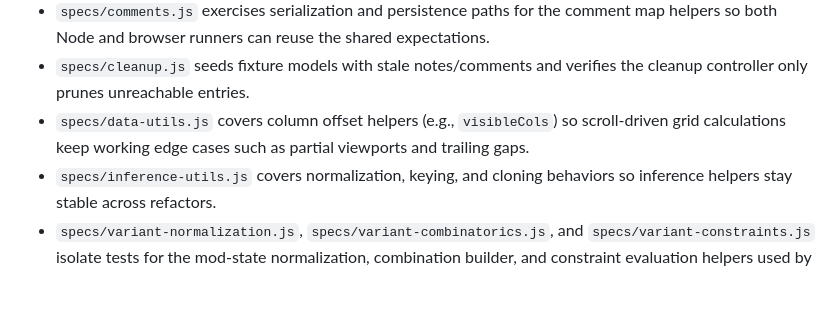
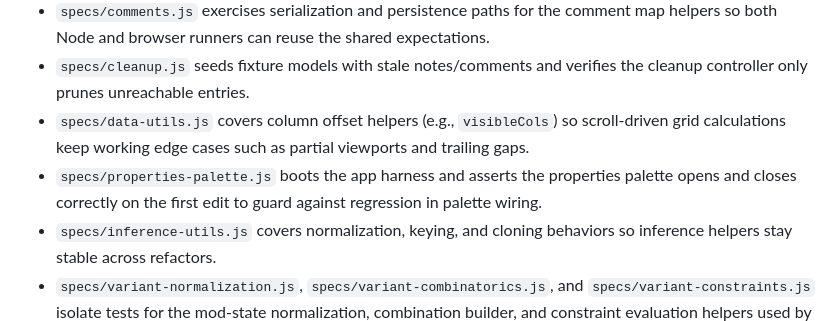
Before and after one commit to Nelitarnia/Vibelister, a Markdown page: docs/folder-structure.md, the part around the change. Rendered like a GitHub page; blank space fills up the shorter version.

Commit message:
Document properties palette spec in folder structure

```diff
--- a/docs/folder-structure.md
+++ b/docs/folder-structure.md
@@ -264,6 +264,7 @@ This document outlines a maintainable directory layout tailored to the current c
 - `specs/comments.js` exercises serialization and persistence paths for the comment map helpers so both Node and browser runners can reuse the shared expectations.
 - `specs/cleanup.js` seeds fixture models with stale notes/comments and verifies the cleanup controller only prunes unreachable entries.
 - `specs/data-utils.js` covers column offset helpers (e.g., `visibleCols`) so scroll-driven grid calculations keep working edge cases such as partial viewports and trailing gaps.
+- `specs/properties-palette.js` boots the app harness and asserts the properties palette opens and closes correctly on the first edit to guard against regression in palette wiring.
 - `specs/inference-utils.js` covers normalization, keying, and cloning behaviors so inference helpers stay stable across refactors.
 - `specs/variant-normalization.js`, `specs/variant-combinatorics.js`, and `specs/variant-constraints.js` isolate tests for the mod-state normalization, combination builder, and constraint evaluation helpers used by the variant generator.
 - If automated tooling (lint configs, coverage scripts) grows, place small utilities here or alongside them.
```
